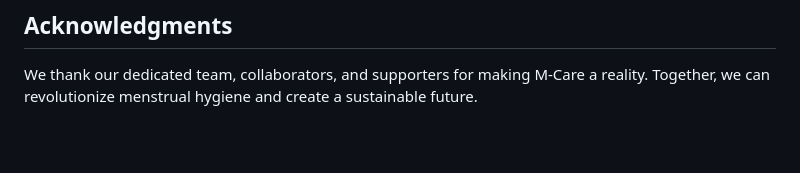
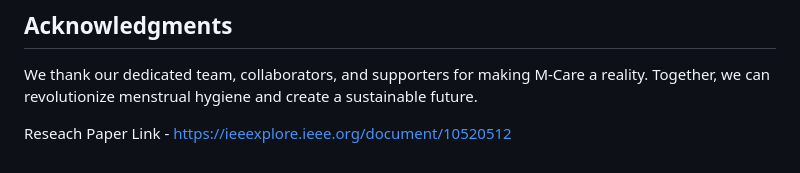
Before and after one commit to ritik-pandey527/M-Care, a Markdown page: README.md, the part around the change. Rendered like a GitHub page; blank space fills up the shorter version.

```diff
--- a/README.md
+++ b/README.md
@@ -77,3 +77,5 @@ We welcome support from:
 
 ## Acknowledgments
 We thank our dedicated team, collaborators, and supporters for making M-Care a reality. Together, we can revolutionize menstrual hygiene and create a sustainable future.
+
+Reseach Paper Link - https://ieeexplore.ieee.org/document/10520512
```
